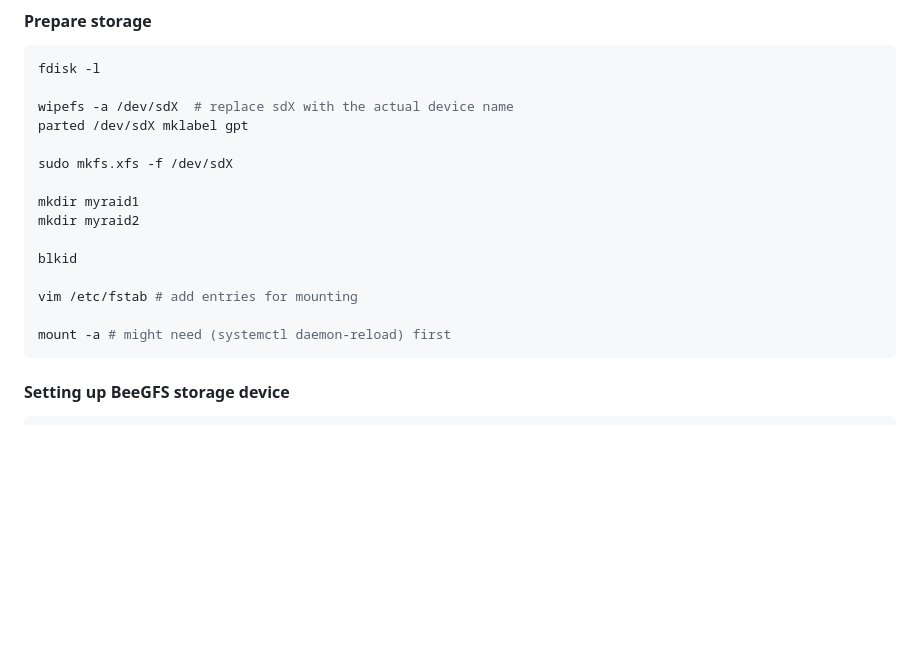
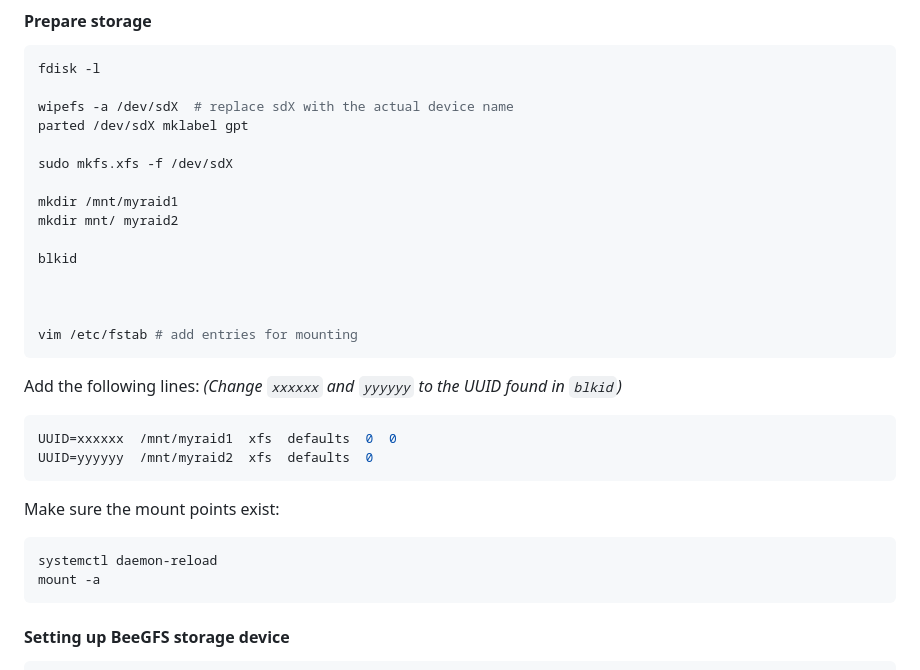
Before and after one commit to KopyTKG/UJEP-LAB, a Markdown page: BeeGFS.md, the part around the change. GitHub-like rendering; blank space fills up the shorter version.

Commit message:
more detailed docs for disks

````diff
--- a/BeeGFS.md
+++ b/BeeGFS.md
@@ -121,14 +121,28 @@ parted /dev/sdX mklabel gpt
 
 sudo mkfs.xfs -f /dev/sdX
 
-mkdir myraid1
-mkdir myraid2
+mkdir /mnt/myraid1
+mkdir mnt/ myraid2
 
 blkid
 
+
+
 vim /etc/fstab # add entries for mounting
+```
 
-mount -a # might need (systemctl daemon-reload) first
+Add the following lines: _(Change `xxxxxx` and `yyyyyy` to the UUID found in `blkid`)_
+
+```bash
+UUID=xxxxxx  /mnt/myraid1  xfs  defaults  0  0
+UUID=yyyyyy  /mnt/myraid2  xfs  defaults  0
+```
+
+Make sure the mount points exist:
+
+```bash
+systemctl daemon-reload
+mount -a
 ```
 
 #### Setting up BeeGFS storage device
````
